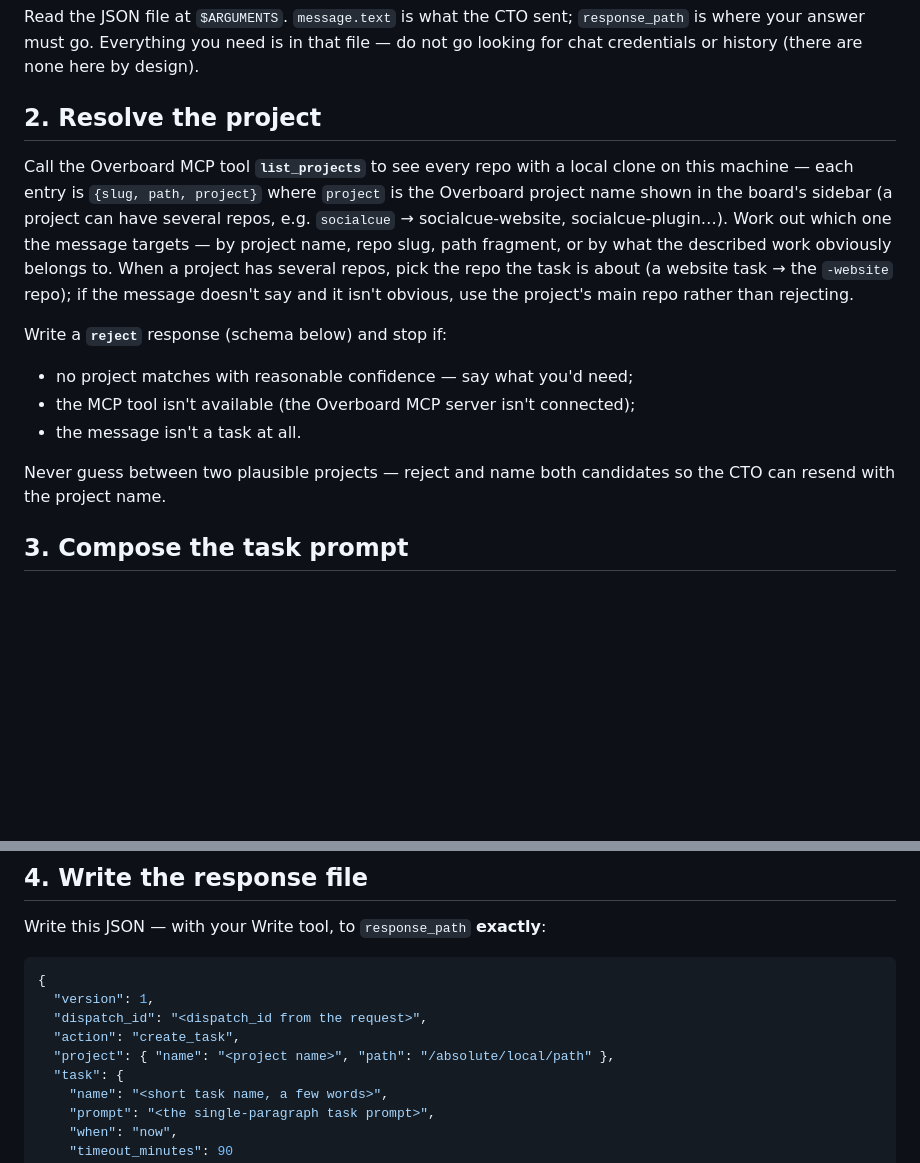
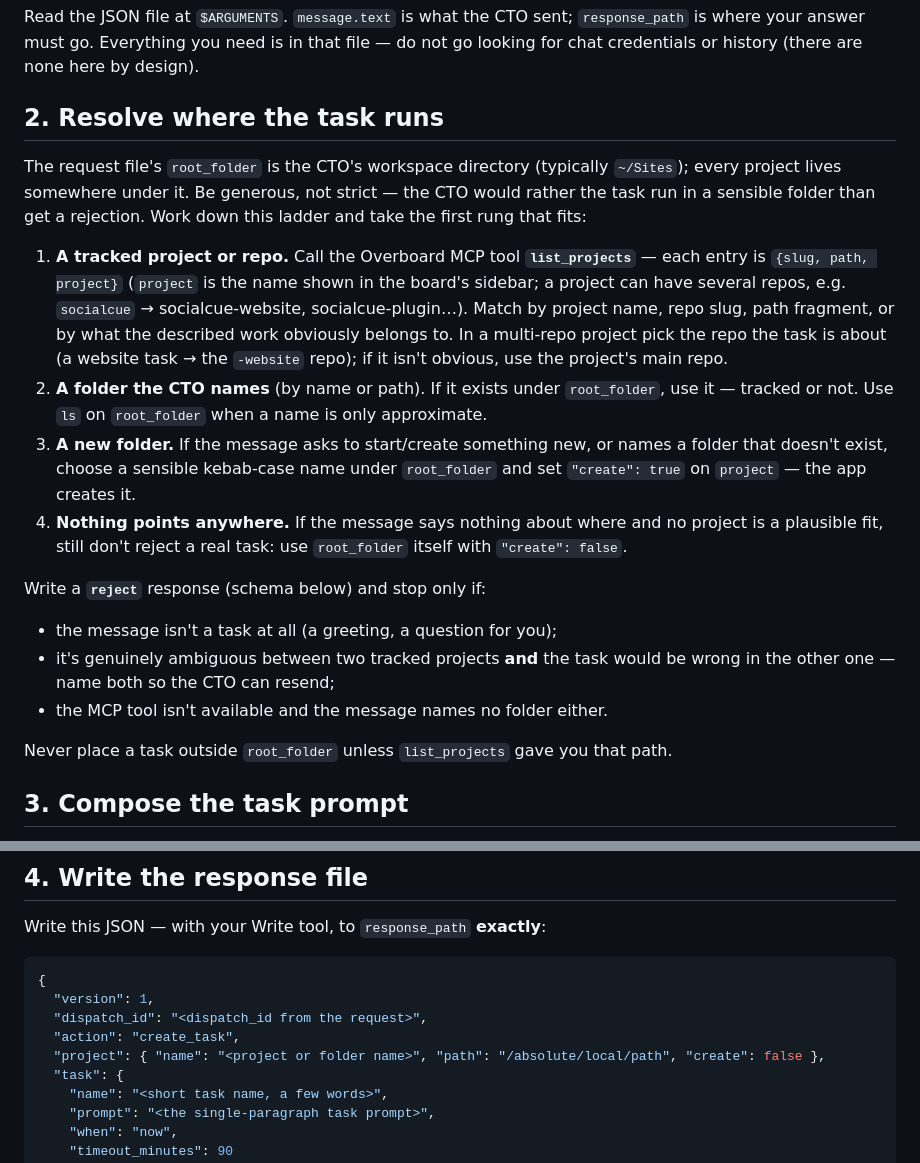
Before and after one commit to mrieck/overboard-plugin, a Markdown page: commands/dispatch.md, 2 parts joined by grey strips. GitHub-like rendering; blank space fills up the shorter version.

Commit message:
dispatch: resolve to any folder under the run directory (or create one) instead of rejecting
The request now carries root_folder; the dispatcher walks a ladder — tracked
project/repo, a named existing folder, a new folder (create: true), else the
root itself — and rejects only non-tasks or truly ambiguous project picks.

Co-Authored-By: Claude Fable 5 <noreply@anthropic.com>

```diff
--- a/commands/dispatch.md
+++ b/commands/dispatch.md
@@ -19,25 +19,38 @@ Read the JSON file at `$ARGUMENTS`. `message.text` is what the CTO sent;
 file — do not go looking for chat credentials or history (there are none here
 by design).
 
-## 2. Resolve the project
+## 2. Resolve where the task runs
 
-Call the Overboard MCP tool **`list_projects`** to see every repo with a local
-clone on this machine — each entry is `{slug, path, project}` where `project`
-is the Overboard project name shown in the board's sidebar (a project can have
-several repos, e.g. `socialcue` → socialcue-website, socialcue-plugin…). Work
-out which one the message targets — by project name, repo slug, path fragment,
-or by what the described work obviously belongs to. When a project has several
-repos, pick the repo the task is about (a website task → the `-website` repo);
-if the message doesn't say and it isn't obvious, use the project's main repo
-rather than rejecting.
+The request file's `root_folder` is the CTO's workspace directory (typically
+`~/Sites`); every project lives somewhere under it. Be generous, not strict —
+the CTO would rather the task run in a sensible folder than get a rejection.
+Work down this ladder and take the first rung that fits:
 
-Write a **`reject`** response (schema below) and stop if:
-- no project matches with reasonable confidence — say what you'd need;
-- the MCP tool isn't available (the Overboard MCP server isn't connected);
-- the message isn't a task at all.
+1. **A tracked project or repo.** Call the Overboard MCP tool **`list_projects`**
+   — each entry is `{slug, path, project}` (`project` is the name shown in the
+   board's sidebar; a project can have several repos, e.g. `socialcue` →
+   socialcue-website, socialcue-plugin…). Match by project name, repo slug,
+   path fragment, or by what the described work obviously belongs to. In a
+   multi-repo project pick the repo the task is about (a website task → the
+   `-website` repo); if it isn't obvious, use the project's main repo.
+2. **A folder the CTO names** (by name or path). If it exists under
+   `root_folder`, use it — tracked or not. Use `ls` on `root_folder` when a
+   name is only approximate.
+3. **A new folder.** If the message asks to start/create something new, or
+   names a folder that doesn't exist, choose a sensible kebab-case name under
+   `root_folder` and set `"create": true` on `project` — the app creates it.
+4. **Nothing points anywhere.** If the message says nothing about where and no
+   project is a plausible fit, still don't reject a real task: use
+   `root_folder` itself with `"create": false`.
 
-Never guess between two plausible projects — reject and name both candidates so
-the CTO can resend with the project name.
+Write a **`reject`** response (schema below) and stop only if:
+- the message isn't a task at all (a greeting, a question for you);
+- it's genuinely ambiguous between two tracked projects **and** the task would
+  be wrong in the other one — name both so the CTO can resend;
+- the MCP tool isn't available and the message names no folder either.
+
+Never place a task outside `root_folder` unless `list_projects` gave you that
+path.
 
 ## 3. Compose the task prompt
 
@@ -58,7 +71,7 @@ Write this JSON — with your Write tool, to `response_path` **exactly**:
   "version": 1,
   "dispatch_id": "<dispatch_id from the request>",
   "action": "create_task",
-  "project": { "name": "<project name>", "path": "/absolute/local/path" },
+  "project": { "name": "<project or folder name>", "path": "/absolute/local/path", "create": false },
   "task": {
     "name": "<short task name, a few words>",
     "prompt": "<the single-paragraph task prompt>",
```
